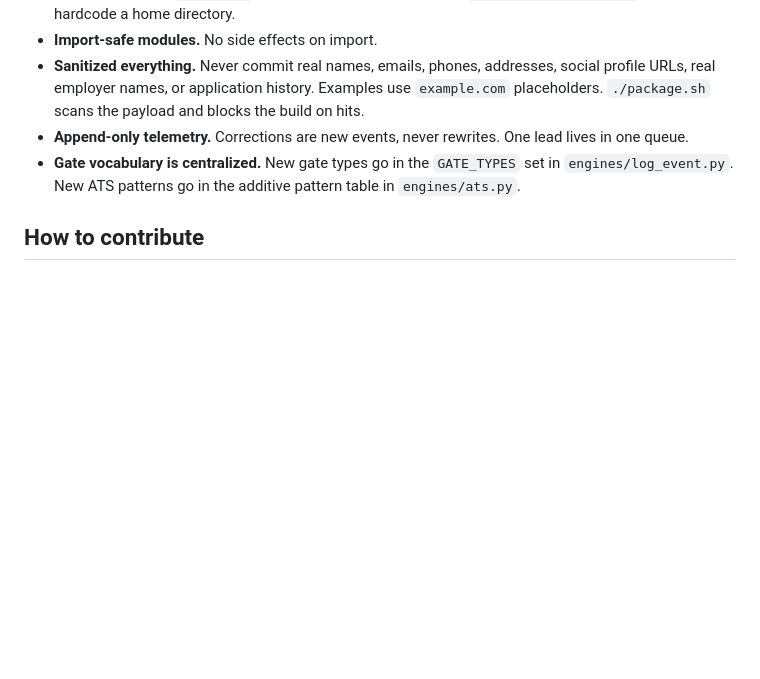
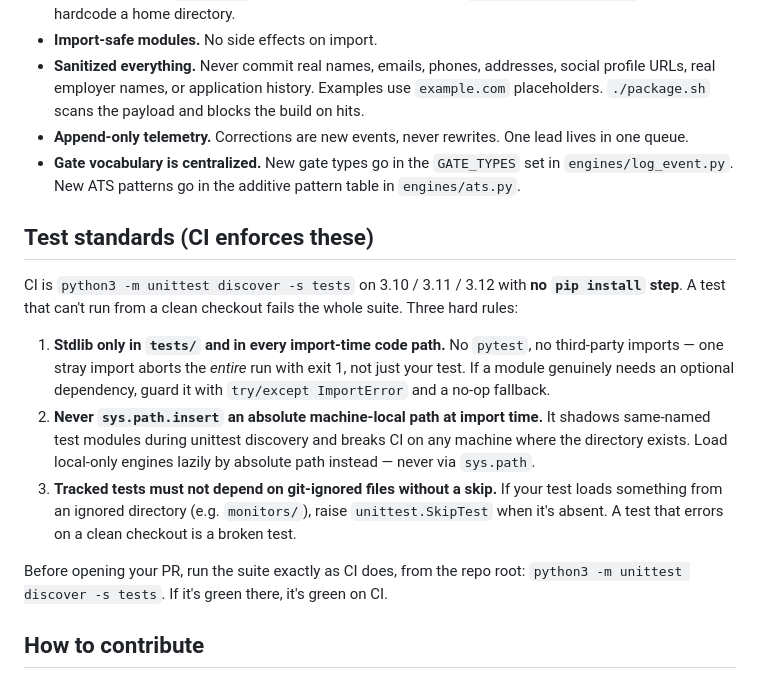
Before and after one commit to KeelDev-tech/keel, a Markdown page: CONTRIBUTING.md, the part around the change. Rendered like a GitHub page; blank space fills up the shorter version.

Commit message:
docs: add CI-enforced test standards to CONTRIBUTING.md
Spells out the three rules that keep the stdlib-only unittest suite green
from a clean checkout: no third-party imports in tests or import-time
paths, no sys.path.insert of machine-local paths, and SkipTest for
dependencies on git-ignored files.

```diff
--- a/CONTRIBUTING.md
+++ b/CONTRIBUTING.md
@@ -66,6 +66,31 @@ Conventions that matter:
   set in `engines/log_event.py`. New ATS patterns go in the additive
   pattern table in `engines/ats.py`.
 
+## Test standards (CI enforces these)
+
+CI is `python3 -m unittest discover -s tests` on 3.10 / 3.11 / 3.12 with
+**no `pip install` step**. A test that can't run from a clean checkout
+fails the whole suite. Three hard rules:
+
+1. **Stdlib only in `tests/` and in every import-time code path.** No
+   `pytest`, no third-party imports — one stray import aborts the *entire*
+   run with exit 1, not just your test. If a module genuinely needs an
+   optional dependency, guard it with `try/except ImportError` and a
+   no-op fallback.
+2. **Never `sys.path.insert` an absolute machine-local path at import
+   time.** It shadows same-named test modules during unittest discovery
+   and breaks CI on any machine where the directory exists. Load
+   local-only engines lazily by absolute path instead — never via
+   `sys.path`.
+3. **Tracked tests must not depend on git-ignored files without a skip.**
+   If your test loads something from an ignored directory (e.g.
+   `monitors/`), raise `unittest.SkipTest` when it's absent. A test that
+   errors on a clean checkout is a broken test.
+
+Before opening your PR, run the suite exactly as CI does, from the repo
+root: `python3 -m unittest discover -s tests`. If it's green there, it's
+green on CI.
+
 ## How to contribute
 
 **Issues first for anything non-trivial.** Bug reports and feature requests
```
